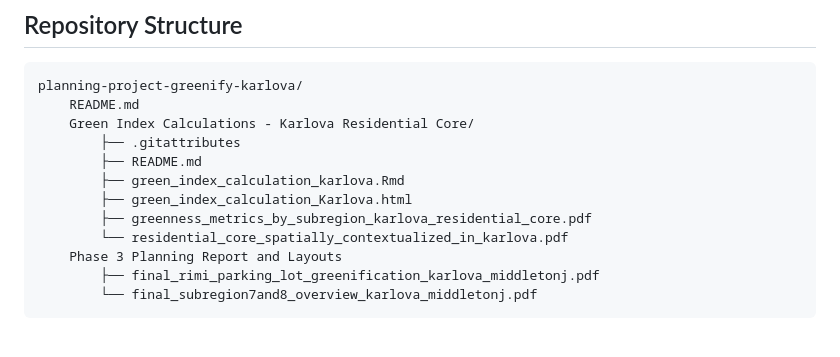
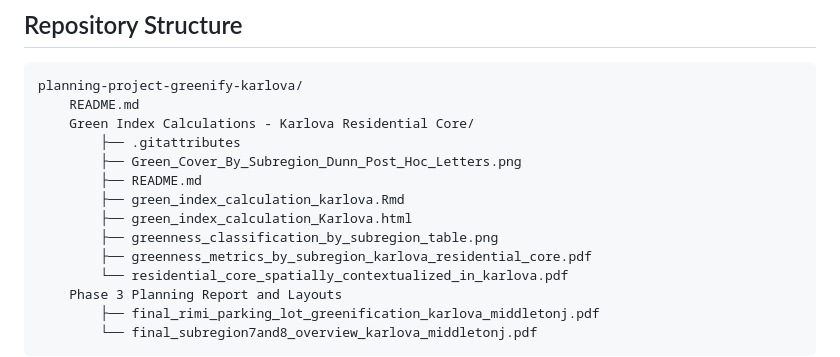
Before and after one commit to jnmiddleton/planning-project-greenify-karlova, a Markdown page: README.md, the part around the change. Rendered like a GitHub page; blank space fills up the shorter version.

```diff
--- a/README.md
+++ b/README.md
@@ -36,9 +36,11 @@ planning-project-greenify-karlova/
     README.md
     Green Index Calculations - Karlova Residential Core/
         ├── .gitattributes
+        ├── Green_Cover_By_Subregion_Dunn_Post_Hoc_Letters.png
         ├── README.md
         ├── green_index_calculation_karlova.Rmd
         ├── green_index_calculation_Karlova.html
+        ├── greenness_classification_by_subregion_table.png
         ├── greenness_metrics_by_subregion_karlova_residential_core.pdf
         └── residential_core_spatially_contextualized_in_karlova.pdf
     Phase 3 Planning Report and Layouts
```
